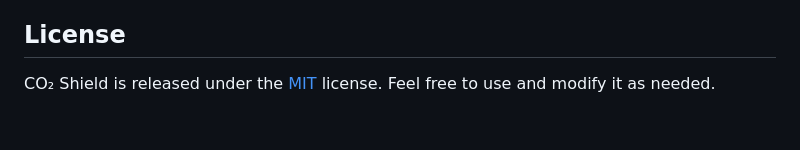
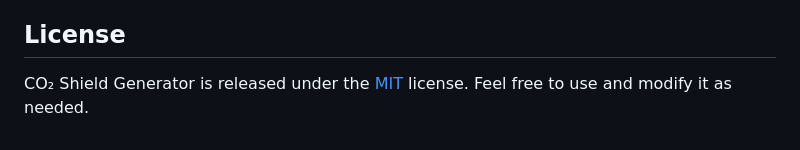
Before and after one commit to overbrowsing/CO2-shield, a Markdown page: README.md, the part around the change. Drawn GitHub-style.

```diff
--- a/README.md
+++ b/README.md
@@ -68,4 +68,4 @@ Contributions are welcome. Please feel free to [submit an issue](https://github.
 
 ## License
 
-CO₂ Shield is released under the [MIT](/LICENSE) license. Feel free to use and modify it as needed.
+CO₂ Shield Generator is released under the [MIT](/LICENSE) license. Feel free to use and modify it as needed.
```
